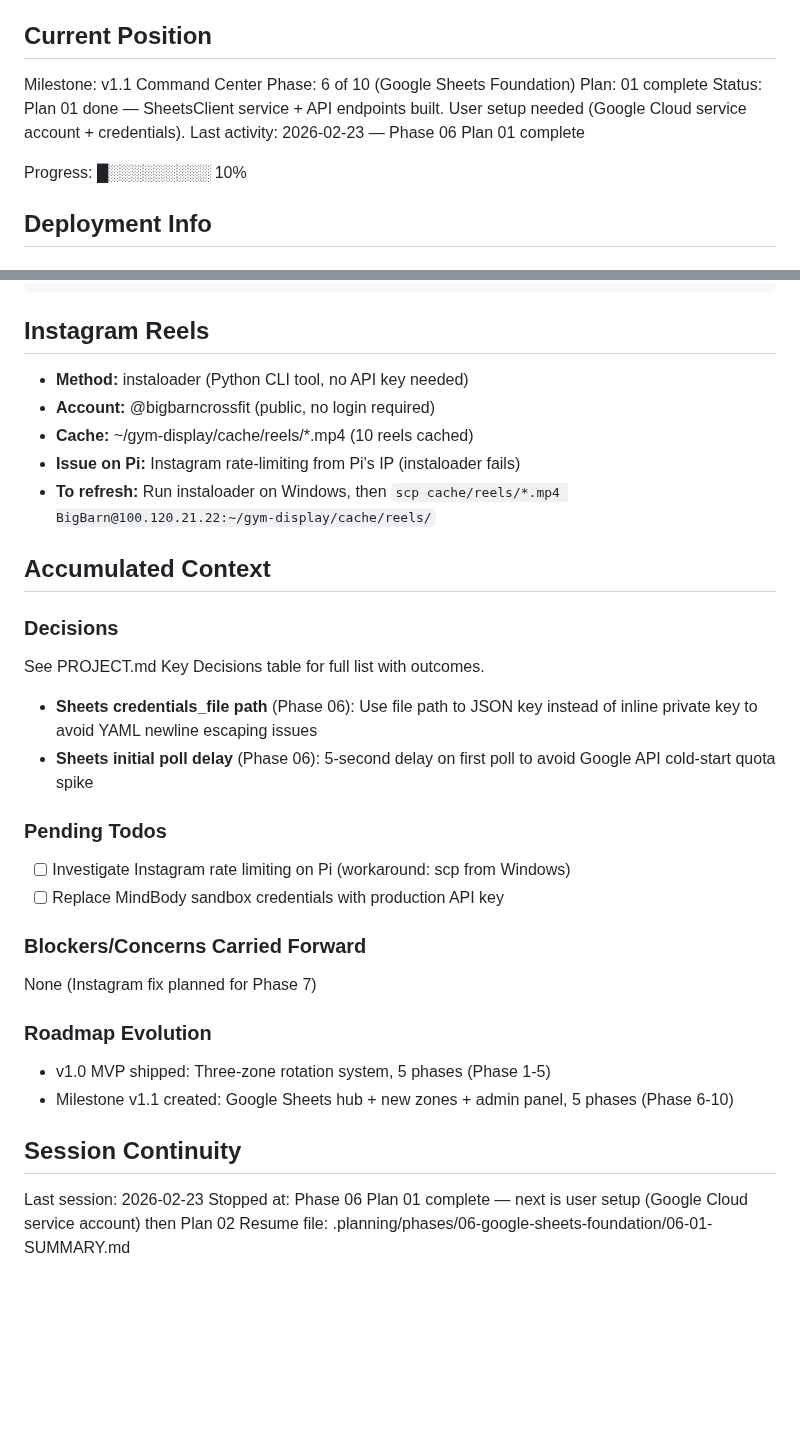
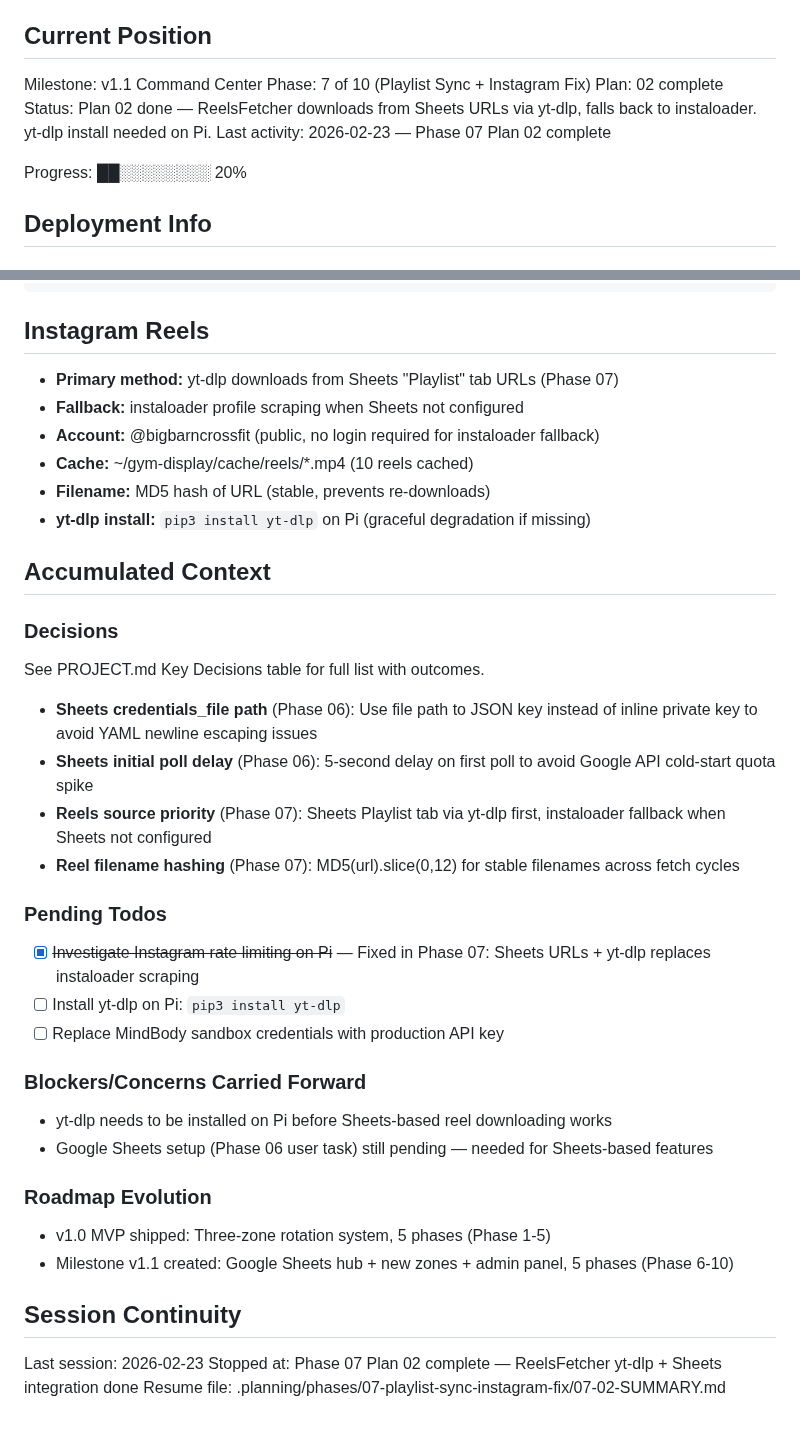
Before and after one commit to tobephelps-commits/gym-display, a Markdown page: .planning/STATE.md, 2 parts joined by grey strips. GitHub-like rendering; blank space fills up the shorter version.

Commit message:
docs(07): complete plan 02 summary and update state
Co-Authored-By: Claude Opus 4.6 <noreply@anthropic.com>

```diff
--- a/.planning/STATE.md
+++ b/.planning/STATE.md
@@ -10,12 +10,12 @@ See: .planning/PROJECT.md (updated 2026-02-23)
 ## Current Position
 
 Milestone: v1.1 Command Center
-Phase: 6 of 10 (Google Sheets Foundation)
-Plan: 01 complete
-Status: Plan 01 done — SheetsClient service + API endpoints built. User setup needed (Google Cloud service account + credentials).
-Last activity: 2026-02-23 — Phase 06 Plan 01 complete
+Phase: 7 of 10 (Playlist Sync + Instagram Fix)
+Plan: 02 complete
+Status: Plan 02 done — ReelsFetcher downloads from Sheets URLs via yt-dlp, falls back to instaloader. yt-dlp install needed on Pi.
+Last activity: 2026-02-23 — Phase 07 Plan 02 complete
 
-Progress: █░░░░░░░░░ 10%
+Progress: ██░░░░░░░░ 20%
 
 ## Deployment Info
 
@@ -74,11 +74,12 @@ WAYLAND_DISPLAY=wayland-0 XDG_RUNTIME_DIR=/run/user/1000 nohup /home/BigBarn/gym
 
 ## Instagram Reels
 
-- **Method:** instaloader (Python CLI tool, no API key needed)
-- **Account:** @bigbarncrossfit (public, no login required)
+- **Primary method:** yt-dlp downloads from Sheets "Playlist" tab URLs (Phase 07)
+- **Fallback:** instaloader profile scraping when Sheets not configured
+- **Account:** @bigbarncrossfit (public, no login required for instaloader fallback)
 - **Cache:** ~/gym-display/cache/reels/*.mp4 (10 reels cached)
-- **Issue on Pi:** Instagram rate-limiting from Pi's IP (instaloader fails)
-- **To refresh:** Run instaloader on Windows, then `scp cache/reels/*.mp4 BigBarn@100.120.21.22:~/gym-display/cache/reels/`
+- **Filename:** MD5 hash of URL (stable, prevents re-downloads)
+- **yt-dlp install:** `pip3 install yt-dlp` on Pi (graceful degradation if missing)
 
 ## Accumulated Context
 
@@ -88,15 +89,19 @@ See PROJECT.md Key Decisions table for full list with outcomes.
 
 - **Sheets credentials_file path** (Phase 06): Use file path to JSON key instead of inline private key to avoid YAML newline escaping issues
 - **Sheets initial poll delay** (Phase 06): 5-second delay on first poll to avoid Google API cold-start quota spike
+- **Reels source priority** (Phase 07): Sheets Playlist tab via yt-dlp first, instaloader fallback when Sheets not configured
+- **Reel filename hashing** (Phase 07): MD5(url).slice(0,12) for stable filenames across fetch cycles
 
 ### Pending Todos
 
-- [ ] Investigate Instagram rate limiting on Pi (workaround: scp from Windows)
+- [x] ~~Investigate Instagram rate limiting on Pi~~ — Fixed in Phase 07: Sheets URLs + yt-dlp replaces instaloader scraping
+- [ ] Install yt-dlp on Pi: `pip3 install yt-dlp`
 - [ ] Replace MindBody sandbox credentials with production API key
 
 ### Blockers/Concerns Carried Forward
 
-None (Instagram fix planned for Phase 7)
+- yt-dlp needs to be installed on Pi before Sheets-based reel downloading works
+- Google Sheets setup (Phase 06 user task) still pending — needed for Sheets-based features
 
 ### Roadmap Evolution
 
@@ -106,5 +111,5 @@ None (Instagram fix planned for Phase 7)
 ## Session Continuity
 
 Last session: 2026-02-23
-Stopped at: Phase 06 Plan 01 complete — next is user setup (Google Cloud service account) then Plan 02
-Resume file: .planning/phases/06-google-sheets-foundation/06-01-SUMMARY.md
+Stopped at: Phase 07 Plan 02 complete — ReelsFetcher yt-dlp + Sheets integration done
+Resume file: .planning/phases/07-playlist-sync-instagram-fix/07-02-SUMMARY.md
```
Also changed, not shown: 1 other file.
